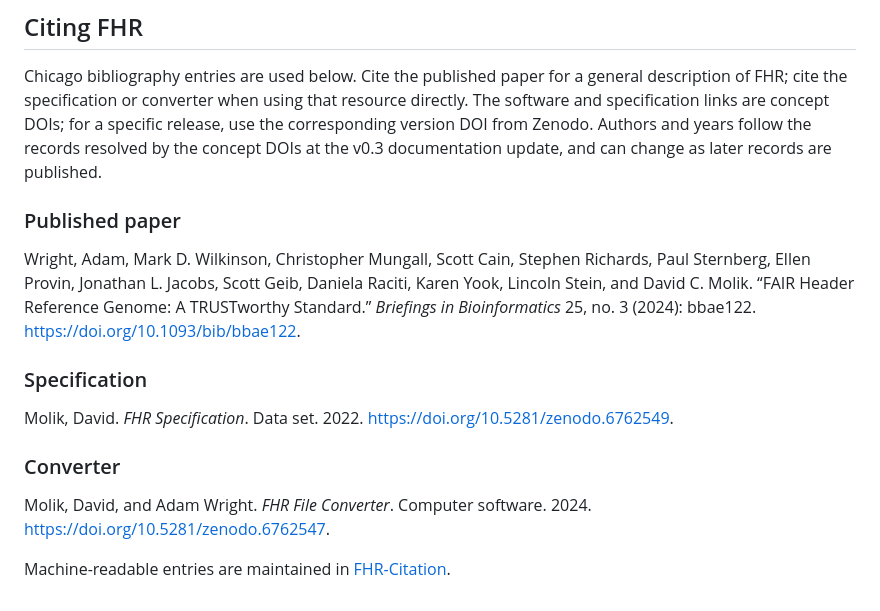
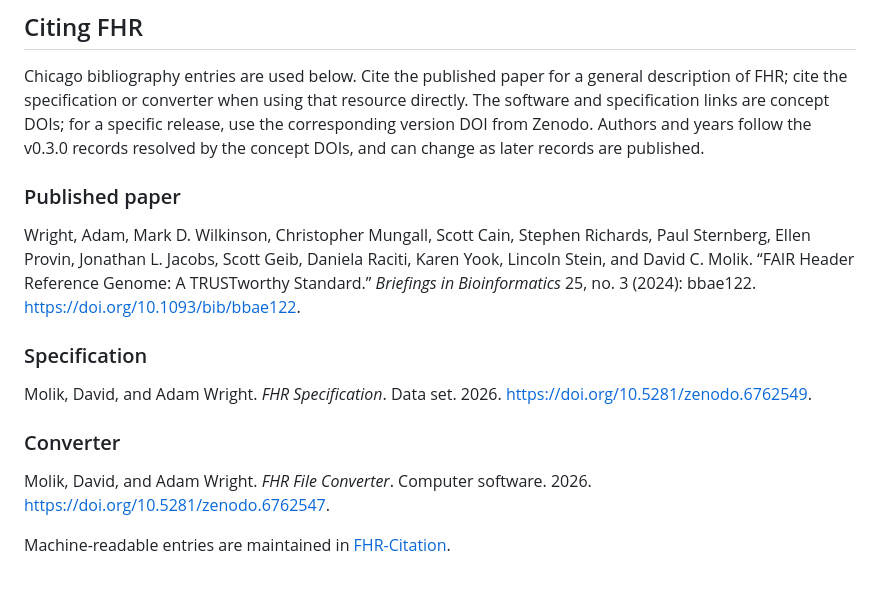
Before and after one commit to FAIR-bioHeaders/FHR-Specification, a Markdown page: README.md, the part around the change. Drawn GitHub-style.

Commit message:
Update resource citations to the records now resolved by concept DOIs
Both concept DOIs now resolve to the v0.3.0 deposits (2026-10-07,
creators David Molik and Adam Wright), so the README citations follow
those records as the audit rule specifies.

Co-Authored-By: Claude Opus 5.5 (1M context) <noreply@anthropic.com>

```diff
--- a/README.md
+++ b/README.md
@@ -102,8 +102,7 @@ Chicago bibliography entries are used below. Cite the published paper for a
 general description of FHR; cite the specification or converter when using that
 resource directly. The software and specification links are concept DOIs; for a
 specific release, use the corresponding version DOI from Zenodo. Authors and
-years follow the records resolved by the concept DOIs at the v0.3 documentation
-update, and can change as later records are published.
+years follow the v0.3.0 records resolved by the concept DOIs, and can change as later records are published.
 
 ### Published paper
 
@@ -111,11 +110,11 @@ Wright, Adam, Mark D. Wilkinson, Christopher Mungall, Scott Cain, Stephen Richar
 
 ### Specification
 
-Molik, David. *FHR Specification*. Data set. 2022. https://doi.org/10.5281/zenodo.6762549.
+Molik, David, and Adam Wright. *FHR Specification*. Data set. 2026. https://doi.org/10.5281/zenodo.6762549.
 
 ### Converter
 
-Molik, David, and Adam Wright. *FHR File Converter*. Computer software. 2024. https://doi.org/10.5281/zenodo.6762547.
+Molik, David, and Adam Wright. *FHR File Converter*. Computer software. 2026. https://doi.org/10.5281/zenodo.6762547.
 
 Machine-readable entries are maintained in
 [FHR-Citation](https://github.com/FAIR-bioHeaders/FHR-Citation/blob/main/citation.bib).
```
